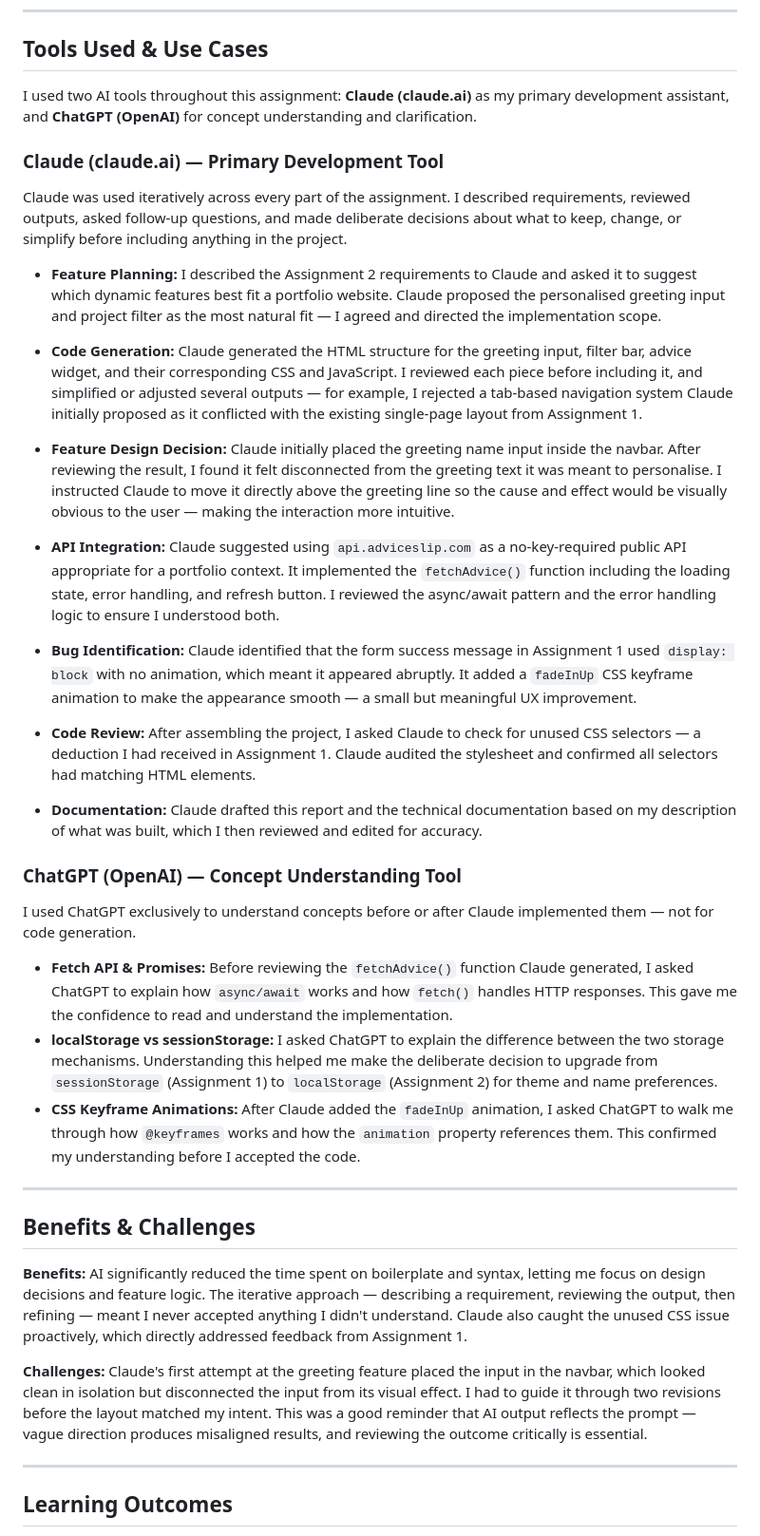
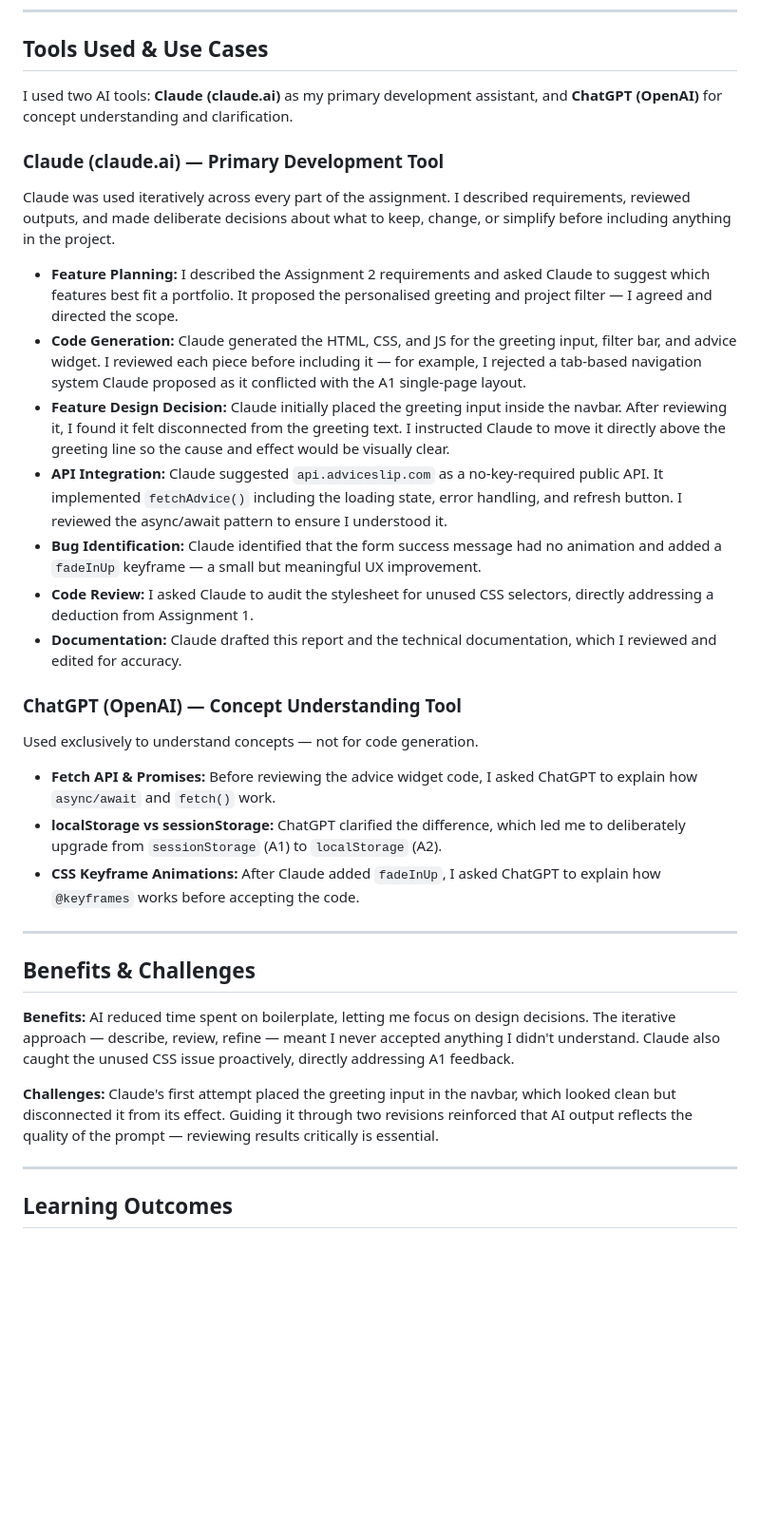
Before and after one commit to MohammedAlroomi/202250760-MohammedAlroomi-assignment2, a Markdown page: docs/ai-usage-report.md, the part around one of its changes. Shown at 95% size. Rendered like a GitHub page; blank space fills up the shorter version.

```diff
--- a/docs/ai-usage-report.md
+++ b/docs/ai-usage-report.md
@@ -9,43 +9,35 @@
 
 ## Tools Used & Use Cases
 
-I used two AI tools throughout this assignment: **Claude (claude.ai)** as my primary development assistant, and **ChatGPT (OpenAI)** for concept understanding and clarification.
+I used two AI tools: **Claude (claude.ai)** as my primary development assistant, and **ChatGPT (OpenAI)** for concept understanding and clarification.
 
 ### Claude (claude.ai) — Primary Development Tool
 
-Claude was used iteratively across every part of the assignment. I described requirements, reviewed outputs, asked follow-up questions, and made deliberate decisions about what to keep, change, or simplify before including anything in the project.
+Claude was used iteratively across every part of the assignment. I described requirements, reviewed outputs, and made deliberate decisions about what to keep, change, or simplify before including anything in the project.
 
-- **Feature Planning:** I described the Assignment 2 requirements to Claude and asked it to suggest which dynamic features best fit a portfolio website. Claude proposed the personalised greeting input and project filter as the most natural fit — I agreed and directed the implementation scope.
-
-- **Code Generation:** Claude generated the HTML structure for the greeting input, filter bar, advice widget, and their corresponding CSS and JavaScript. I reviewed each piece before including it, and simplified or adjusted several outputs — for example, I rejected a tab-based navigation system Claude initially proposed as it conflicted with the existing single-page layout from Assignment 1.
-
-- **Feature Design Decision:** Claude initially placed the greeting name input inside the navbar. After reviewing the result, I found it felt disconnected from the greeting text it was meant to personalise. I instructed Claude to move it directly above the greeting line so the cause and effect would be visually obvious to the user — making the interaction more intuitive.
-
-- **API Integration:** Claude suggested using `api.adviceslip.com` as a no-key-required public API appropriate for a portfolio context. It implemented the `fetchAdvice()` function including the loading state, error handling, and refresh button. I reviewed the async/await pattern and the error handling logic to ensure I understood both.
-
-- **Bug Identification:** Claude identified that the form success message in Assignment 1 used `display: block` with no animation, which meant it appeared abruptly. It added a `fadeInUp` CSS keyframe animation to make the appearance smooth — a small but meaningful UX improvement.
-
-- **Code Review:** After assembling the project, I asked Claude to check for unused CSS selectors — a deduction I had received in Assignment 1. Claude audited the stylesheet and confirmed all selectors had matching HTML elements.
-
-- **Documentation:** Claude drafted this report and the technical documentation based on my description of what was built, which I then reviewed and edited for accuracy.
+- **Feature Planning:** I described the Assignment 2 requirements and asked Claude to suggest which features best fit a portfolio. It proposed the personalised greeting and project filter — I agreed and directed the scope.
+- **Code Generation:** Claude generated the HTML, CSS, and JS for the greeting input, filter bar, and advice widget. I reviewed each piece before including it — for example, I rejected a tab-based navigation system Claude proposed as it conflicted with the A1 single-page layout.
+- **Feature Design Decision:** Claude initially placed the greeting input inside the navbar. After reviewing it, I found it felt disconnected from the greeting text. I instructed Claude to move it directly above the greeting line so the cause and effect would be visually clear.
+- **API Integration:** Claude suggested `api.adviceslip.com` as a no-key-required public API. It implemented `fetchAdvice()` including the loading state, error handling, and refresh button. I reviewed the async/await pattern to ensure I understood it.
+- **Bug Identification:** Claude identified that the form success message had no animation and added a `fadeInUp` keyframe — a small but meaningful UX improvement.
+- **Code Review:** I asked Claude to audit the stylesheet for unused CSS selectors, directly addressing a deduction from Assignment 1.
+- **Documentation:** Claude drafted this report and the technical documentation, which I reviewed and edited for accuracy.
 
 ### ChatGPT (OpenAI) — Concept Understanding Tool
 
-I used ChatGPT exclusively to understand concepts before or after Claude implemented them — not for code generation.
+Used exclusively to understand concepts — not for code generation.
 
-- **Fetch API & Promises:** Before reviewing the `fetchAdvice()` function Claude generated, I asked ChatGPT to explain how `async/await` works and how `fetch()` handles HTTP responses. This gave me the confidence to read and understand the implementation.
-- **localStorage vs sessionStorage:** I asked ChatGPT to explain the difference between the two storage mechanisms. Understanding this helped me make the deliberate decision to upgrade from `sessionStorage` (Assignment 1) to `localStorage` (Assignment 2) for theme and name preferences.
-- **CSS Keyframe Animations:** After Claude added the `fadeInUp` animation, I asked ChatGPT to walk me through how `@keyframes` works and how the `animation` property references them. This confirmed my understanding before I accepted the code.
+- **Fetch API & Promises:** Before reviewing the advice widget code, I asked ChatGPT to explain how `async/await` and `fetch()` work.
+- **localStorage vs sessionStorage:** ChatGPT clarified the difference, which led me to deliberately upgrade from `sessionStorage` (A1) to `localStorage` (A2).
+- **CSS Keyframe Animations:** After Claude added `fadeInUp`, I asked ChatGPT to explain how `@keyframes` works before accepting the code.
 
 ---
 
 ## Benefits & Challenges
 
-**Benefits:**
-AI significantly reduced the time spent on boilerplate and syntax, letting me focus on design decisions and feature logic. The iterative approach — describing a requirement, reviewing the output, then refining — meant I never accepted anything I didn't understand. Claude also caught the unused CSS issue proactively, which directly addressed feedback from Assignment 1.
+**Benefits:** AI reduced time spent on boilerplate, letting me focus on design decisions. The iterative approach — describe, review, refine — meant I never accepted anything I didn't understand. Claude also caught the unused CSS issue proactively, directly addressing A1 feedback.
 
-**Challenges:**
-Claude's first attempt at the greeting feature placed the input in the navbar, which looked clean in isolation but disconnected the input from its visual effect. I had to guide it through two revisions before the layout matched my intent. This was a good reminder that AI output reflects the prompt — vague direction produces misaligned results, and reviewing the outcome critically is essential.
+**Challenges:** Claude's first attempt placed the greeting input in the navbar, which looked clean but disconnected it from its effect. Guiding it through two revisions reinforced that AI output reflects the quality of the prompt — reviewing results critically is essential.
 
 ---
 
```
Also changed, not shown: other parts of docs/ai-usage-report.md (+11 -11 lines).
